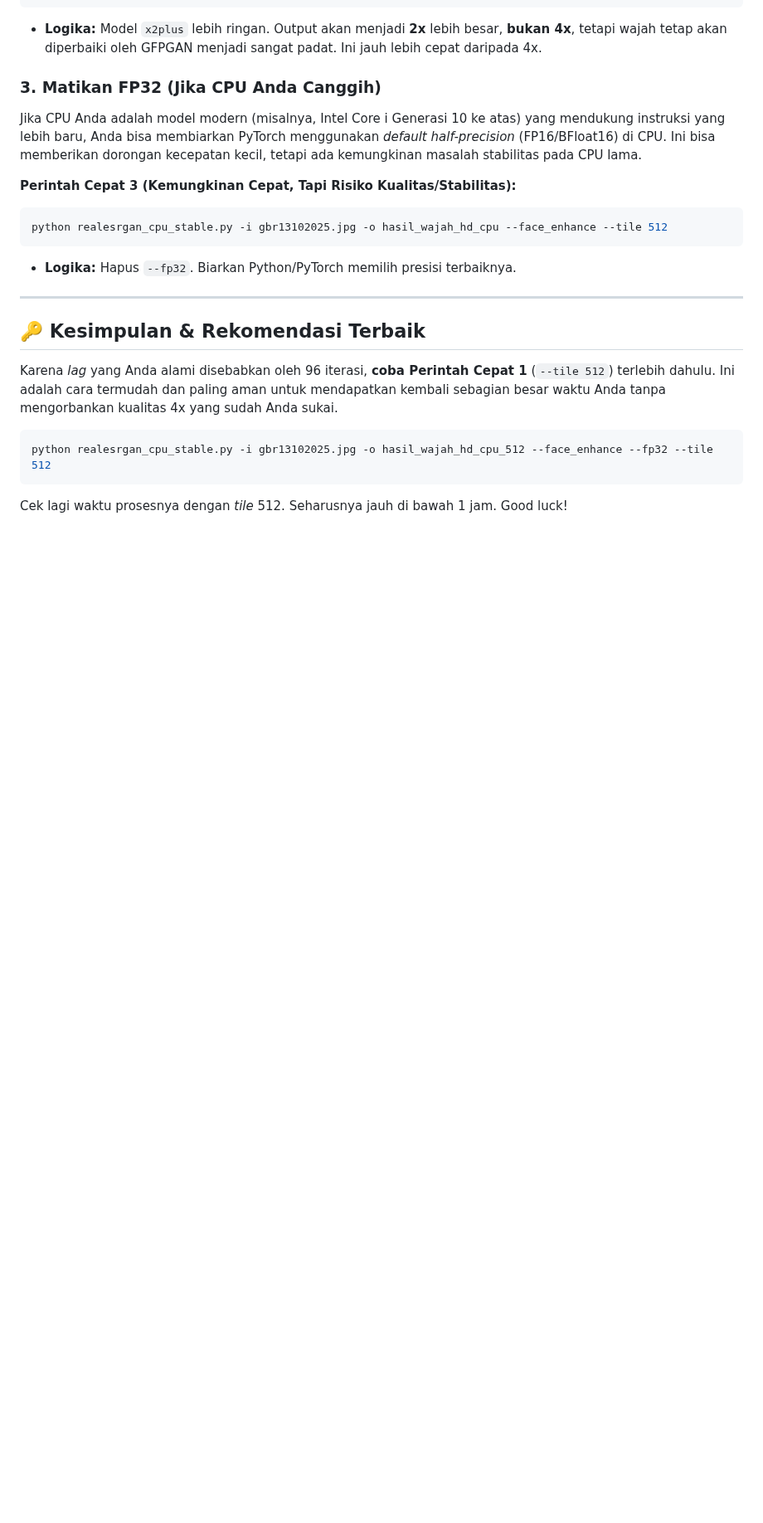
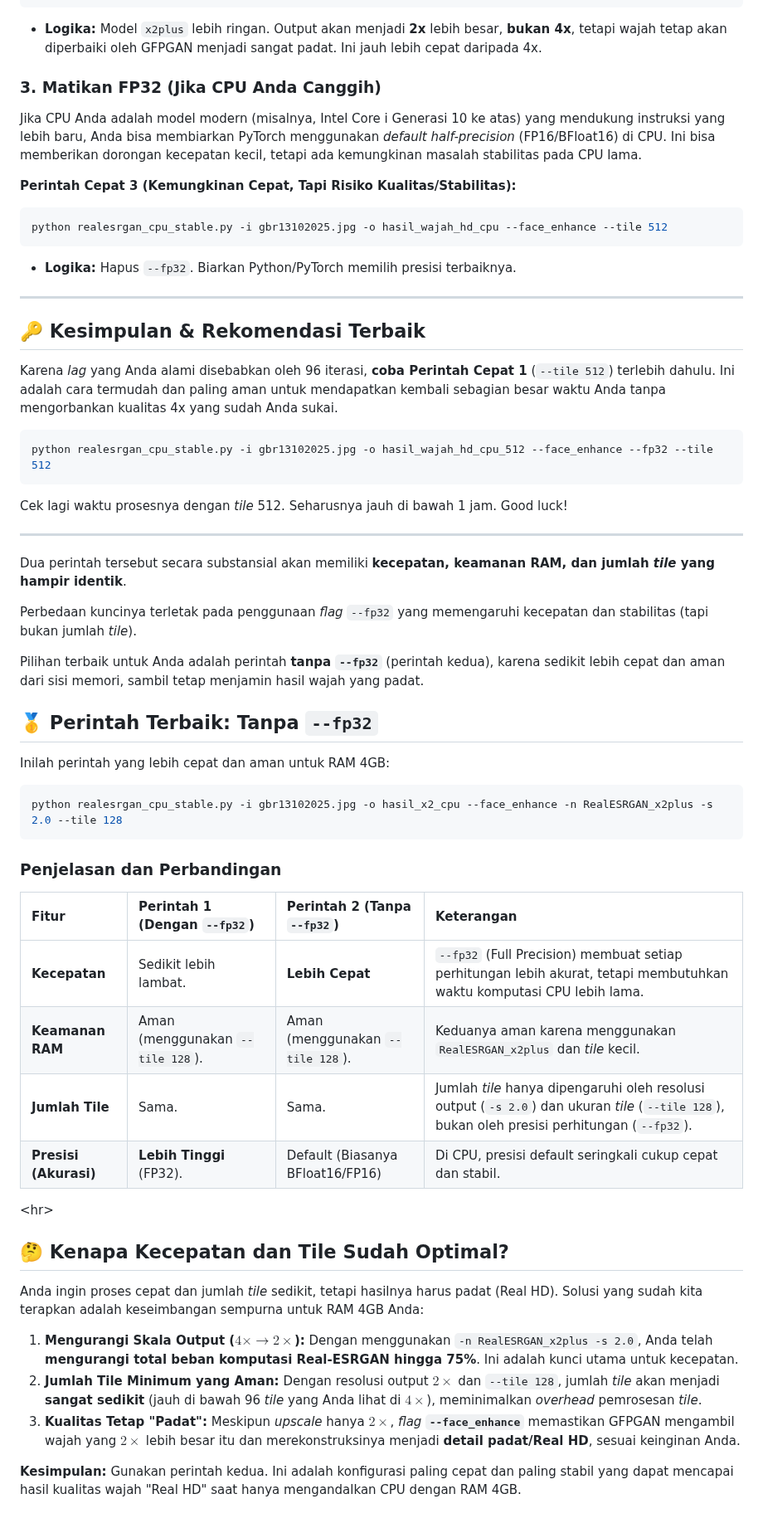
Before and after one commit to williamyaps/xioaming, a Markdown page: imagetohd.md, the part around the change. Shown at 83% size. Drawn GitHub-style; blank space fills up the shorter version.

````diff
--- a/imagetohd.md
+++ b/imagetohd.md
@@ -1659,3 +1659,40 @@ python realesrgan_cpu_stable.py -i gbr13102025.jpg -o hasil_wajah_hd_cpu_512 --f
 ```
 
 Cek lagi waktu prosesnya dengan *tile* 512. Seharusnya jauh di bawah 1 jam. Good luck\!
+
+---
+
+Dua perintah tersebut secara substansial akan memiliki **kecepatan, keamanan RAM, dan jumlah *tile* yang hampir identik**.
+
+Perbedaan kuncinya terletak pada penggunaan *flag* `--fp32` yang memengaruhi kecepatan dan stabilitas (tapi bukan jumlah *tile*).
+
+Pilihan terbaik untuk Anda adalah perintah **tanpa `--fp32`** (perintah kedua), karena sedikit lebih cepat dan aman dari sisi memori, sambil tetap menjamin hasil wajah yang padat.
+
+## 🥇 Perintah Terbaik: Tanpa `--fp32`
+
+Inilah perintah yang lebih cepat dan aman untuk RAM 4GB:
+
+```bash
+python realesrgan_cpu_stable.py -i gbr13102025.jpg -o hasil_x2_cpu --face_enhance -n RealESRGAN_x2plus -s 2.0 --tile 128
+```
+
+### Penjelasan dan Perbandingan
+
+| Fitur | Perintah 1 (Dengan `--fp32`) | Perintah 2 (Tanpa `--fp32`) | Keterangan |
+| :--- | :--- | :--- | :--- |
+| **Kecepatan** | Sedikit lebih lambat. | **Lebih Cepat** | `--fp32` (Full Precision) membuat setiap perhitungan lebih akurat, tetapi membutuhkan waktu komputasi CPU lebih lama. |
+| **Keamanan RAM** | Aman (menggunakan `--tile 128`). | Aman (menggunakan `--tile 128`). | Keduanya aman karena menggunakan `RealESRGAN_x2plus` dan *tile* kecil. |
+| **Jumlah Tile** | Sama. | Sama. | Jumlah *tile* hanya dipengaruhi oleh resolusi output (`-s 2.0`) dan ukuran *tile* (`--tile 128`), bukan oleh presisi perhitungan (`--fp32`). |
+| **Presisi (Akurasi)** | **Lebih Tinggi** (FP32). | Default (Biasanya BFloat16/FP16) | Di CPU, presisi default seringkali cukup cepat dan stabil. |
+
+\<hr\>
+
+## 🤔 Kenapa Kecepatan dan Tile Sudah Optimal?
+
+Anda ingin proses cepat dan jumlah *tile* sedikit, tetapi hasilnya harus padat (Real HD). Solusi yang sudah kita terapkan adalah keseimbangan sempurna untuk RAM 4GB Anda:
+
+1.  **Mengurangi Skala Output ($4\times \rightarrow 2\times$):** Dengan menggunakan `-n RealESRGAN_x2plus -s 2.0`, Anda telah **mengurangi total beban komputasi Real-ESRGAN hingga 75%**. Ini adalah kunci utama untuk kecepatan.
+2.  **Jumlah Tile Minimum yang Aman:** Dengan resolusi output $2\times$ dan `--tile 128`, jumlah *tile* akan menjadi **sangat sedikit** (jauh di bawah 96 *tile* yang Anda lihat di $4\times$), meminimalkan *overhead* pemrosesan *tile*.
+3.  **Kualitas Tetap "Padat":** Meskipun *upscale* hanya $2\times$, *flag* **`--face_enhance`** memastikan GFPGAN mengambil wajah yang $2\times$ lebih besar itu dan merekonstruksinya menjadi **detail padat/Real HD**, sesuai keinginan Anda.
+
+**Kesimpulan:** Gunakan perintah kedua. Ini adalah konfigurasi paling cepat dan paling stabil yang dapat mencapai hasil kualitas wajah "Real HD" saat hanya mengandalkan CPU dengan RAM 4GB.
````
